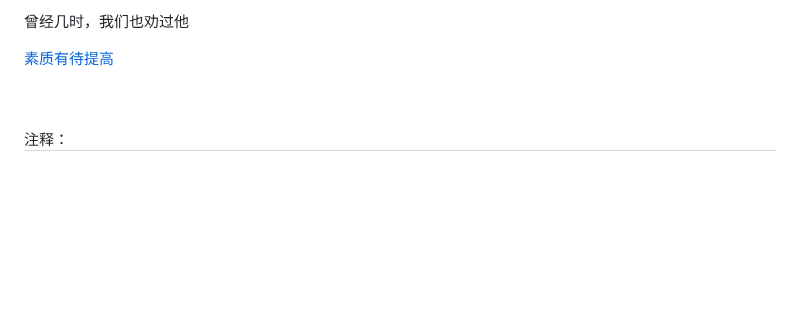
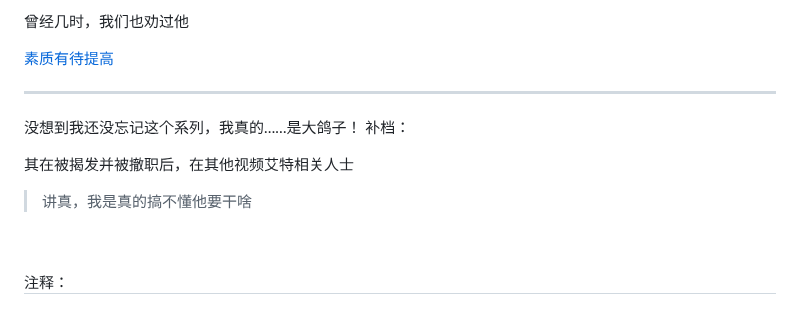
Before and after one commit to qg46/bilibili, a Markdown page: waterjudge/3/index.md, the part around the change. GitHub-like rendering; blank space fills up the shorter version.

```diff
--- a/waterjudge/3/index.md
+++ b/waterjudge/3/index.md
@@ -65,6 +65,16 @@
 
 [素质有待提高](https://qg46.github.io/drawingboard/20230413/8cc16b3ff35c9c513aee445bd6971103631156541)
 
+
+_________________
+
+没想到我还没忘记这个系列，我真的……是大鸽子！
+补档：
+
+其在被揭发并被撤职后，在其他视频艾特相关人士
+> 讲真，我是真的搞不懂他要干啥
+
+
 <br>
 <br>
 注释：
```
